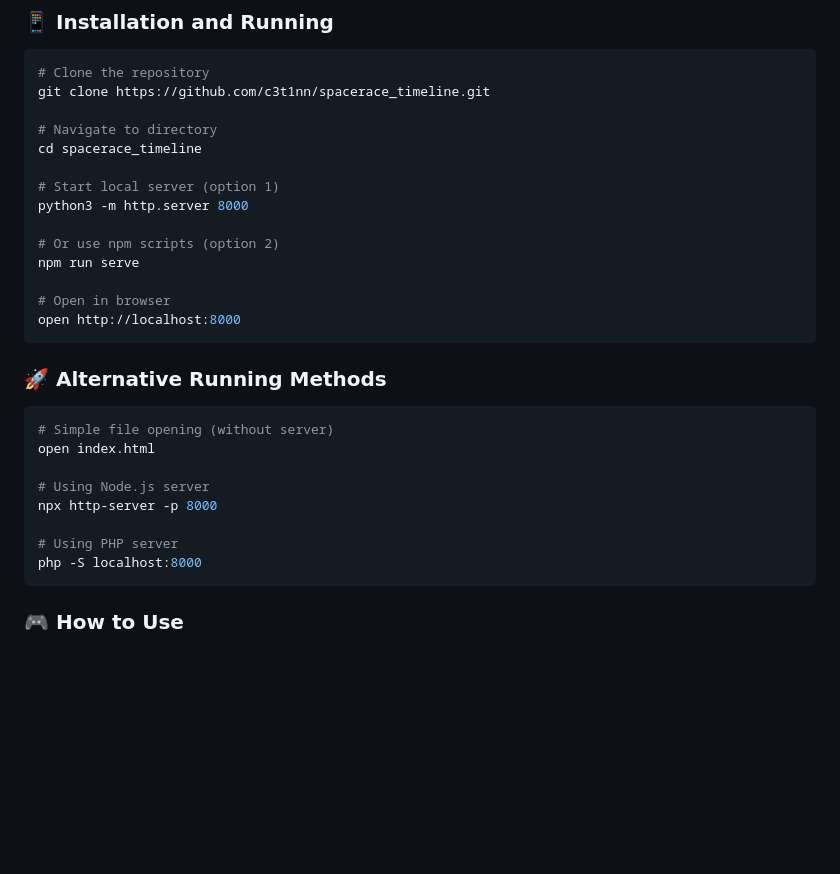
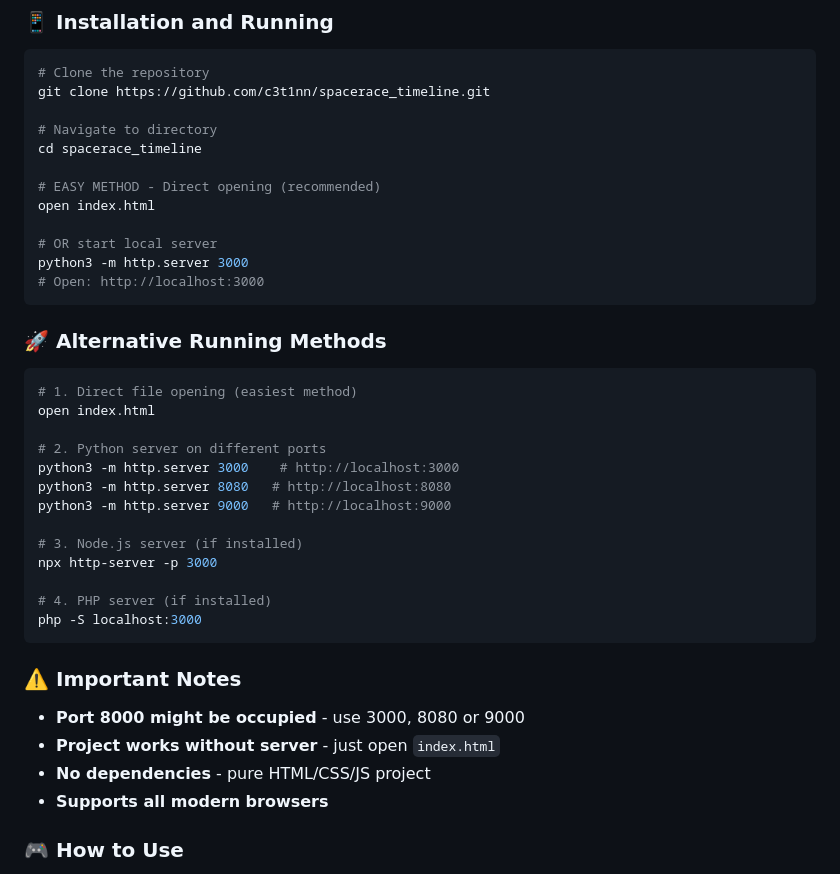
Before and after one commit to c3t1nn/spacerace_timeline, a Markdown page: README.md, the part around one of its changes. Rendered like a GitHub page; folded sections open; blank space fills up the shorter version.

````diff
--- a/README.md
+++ b/README.md
@@ -315,27 +333,36 @@ git clone https://github.com/c3t1nn/spacerace_timeline.git
 # Navigate to directory
 cd spacerace_timeline
 
-# Start local server (option 1)
-python3 -m http.server 8000
+# EASY METHOD - Direct opening (recommended)
+open index.html
 
-# Or use npm scripts (option 2)
-npm run serve
-
-# Open in browser
-open http://localhost:8000
+# OR start local server
+python3 -m http.server 3000
+# Open: http://localhost:3000
 ```
 
 ### 🚀 Alternative Running Methods
 ```bash
-# Simple file opening (without server)
+# 1. Direct file opening (easiest method)
 open index.html
 
-# Using Node.js server
-npx http-server -p 8000
+# 2. Python server on different ports
+python3 -m http.server 3000    # http://localhost:3000
+python3 -m http.server 8080   # http://localhost:8080
+python3 -m http.server 9000   # http://localhost:9000
 
-# Using PHP server
-php -S localhost:8000
+# 3. Node.js server (if installed)
+npx http-server -p 3000
+
+# 4. PHP server (if installed)
+php -S localhost:3000
 ```
+
+### ⚠️ Important Notes
+- **Port 8000 might be occupied** - use 3000, 8080 or 9000
+- **Project works without server** - just open `index.html`
+- **No dependencies** - pure HTML/CSS/JS project
+- **Supports all modern browsers**
 
 ### 🎮 How to Use
 1. **Language Switch** — 🇹🇷/🇺🇸 button for language selection
````
Also changed, not shown: other parts of README.md (+42 -24 lines).
